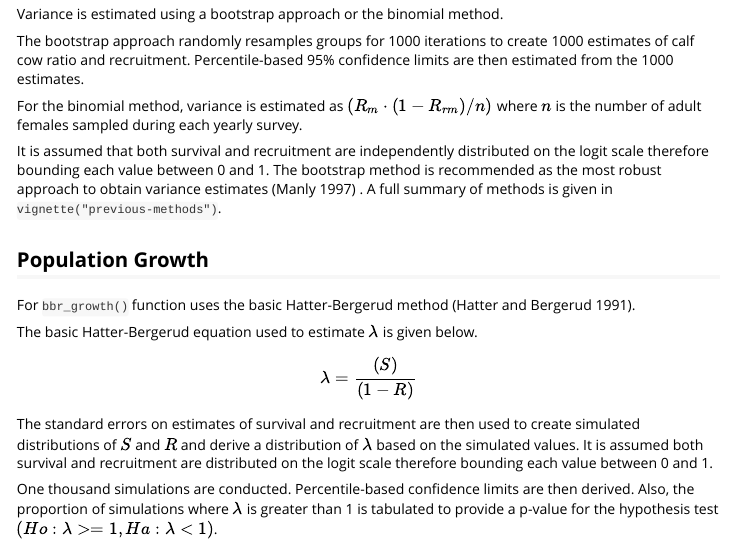
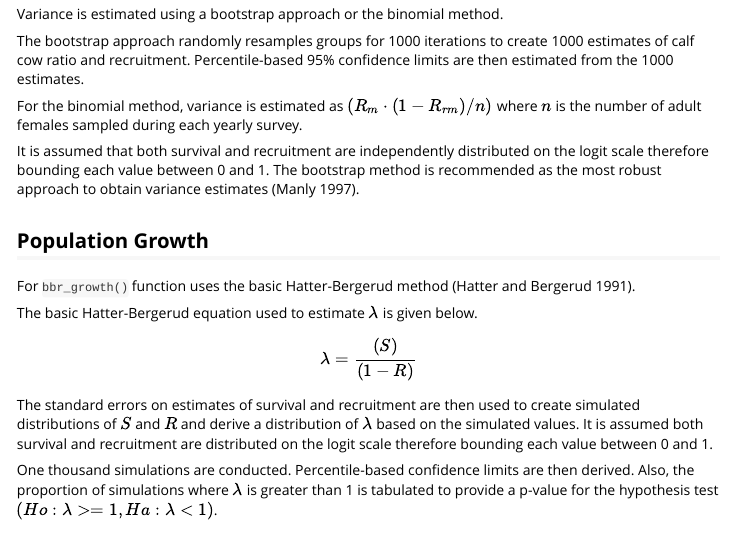
Before and after one commit to poissonconsulting/bbouretro, an R Markdown document (vignettes/retro-methods.Rmd): the page in a window 1100 px wide, from 1170 px down. Rendered offline with R 4.5, knitr and Pandoc, with nearby package versions.

Commit message:
remove incorrect reference to vignette that doesnt exist

```diff
--- a/vignettes/retro-methods.Rmd
+++ b/vignettes/retro-methods.Rmd
@@ -85,8 +85,7 @@ For the binomial method, variance is estimated as $(R_m \cdot (1 - R_{rm})/n)$ w
 
 
 It is assumed that both survival and recruitment are independently distributed on the logit scale therefore bounding each value between 0 and 1.
-The bootstrap method is recommended as the most robust approach to obtain variance estimates [@manly_1984] .
-A full summary of methods is given in `vignette("previous-methods")`.
+The bootstrap method is recommended as the most robust approach to obtain variance estimates [@manly_1984].
 
 ## Population Growth
 
```
